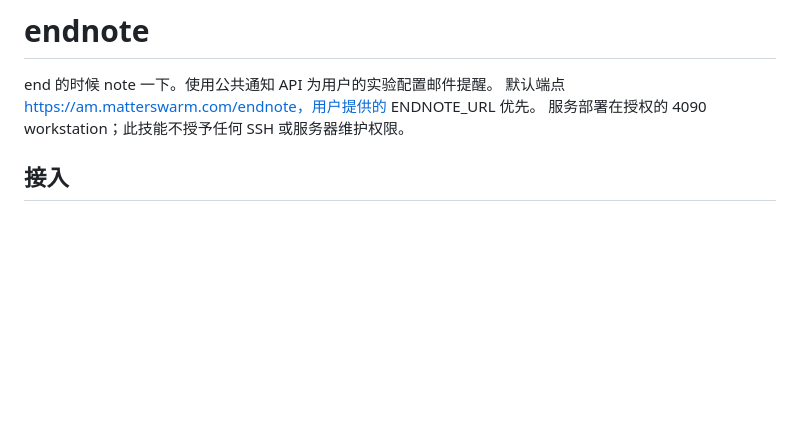
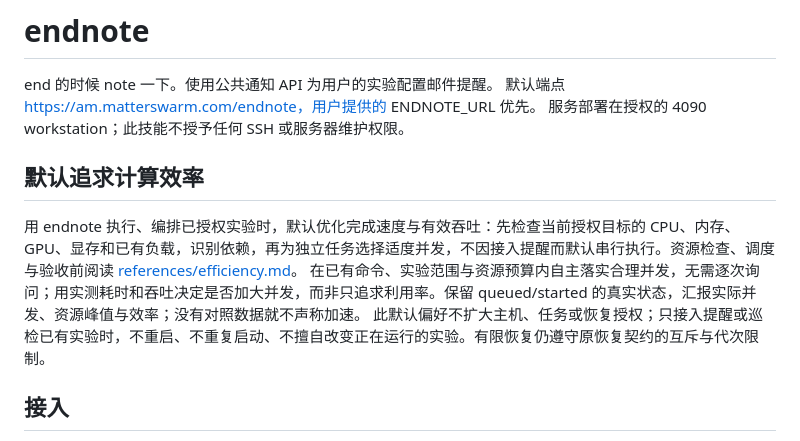
Before and after one commit to hanhan761/endnote, a Markdown page: skills/endnote/SKILL.md, the part around the change. Rendered like a GitHub page; blank space fills up the shorter version.

Commit message:
Prefer measured compute efficiency and bounded concurrency in endnote skill

```diff
--- a/skills/endnote/SKILL.md
+++ b/skills/endnote/SKILL.md
@@ -8,6 +8,12 @@ description: 为长时间实验接入 endnote 邮箱提醒，配置开始、完
 end 的时候 note 一下。使用公共通知 API 为用户的实验配置邮件提醒。
 默认端点 https://am.matterswarm.com/endnote，用户提供的 ENDNOTE_URL 优先。
 服务部署在授权的 4090 workstation；此技能不授予任何 SSH 或服务器维护权限。
+
+## 默认追求计算效率
+
+用 endnote 执行、编排已授权实验时，默认优化完成速度与有效吞吐：先检查当前授权目标的 CPU、内存、GPU、显存和已有负载，识别依赖，再为独立任务选择适度并发，不因接入提醒而默认串行执行。资源检查、调度与验收前阅读 [references/efficiency.md](references/efficiency.md)。
+在已有命令、实验范围与资源预算内自主落实合理并发，无需逐次询问；用实测耗时和吞吐决定是否加大并发，而非只追求利用率。保留 queued/started 的真实状态，汇报实际并发、资源峰值与效率；没有对照数据就不声称加速。
+此默认偏好不扩大主机、任务或恢复授权；只接入提醒或巡检已有实验时，不重启、不重复启动、不擅自改变正在运行的实验。有限恢复仍遵守原恢复契约的互斥与代次限制。
 
 ## 接入
 
```
Also changed, not shown: 1 other file.
